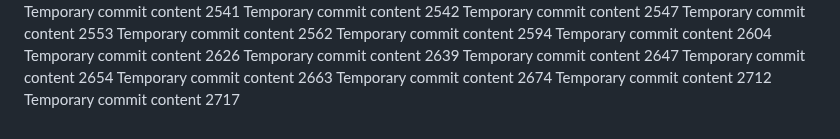
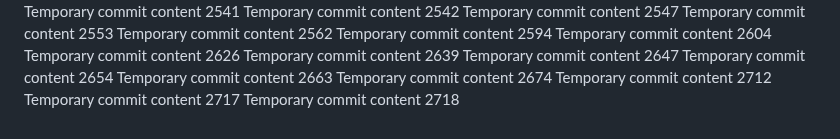
Before and after one commit to Chance27/p8105_hw1_sc5126, a Markdown page: report.md, the part around the change. Rendered like a GitHub page.

```diff
--- a/report.md
+++ b/report.md
@@ -234,3 +234,4 @@ Temporary commit content 2663
 Temporary commit content 2674
 Temporary commit content 2712
 Temporary commit content 2717
+Temporary commit content 2718
```
